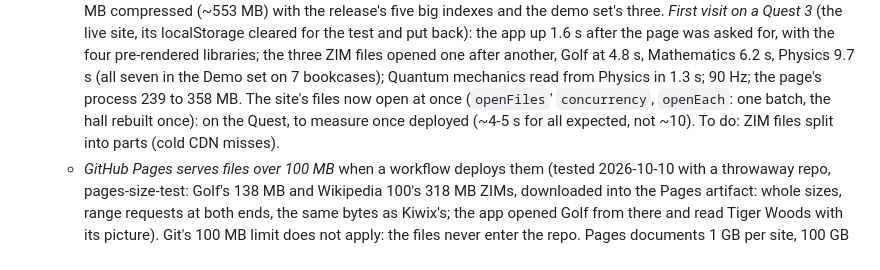
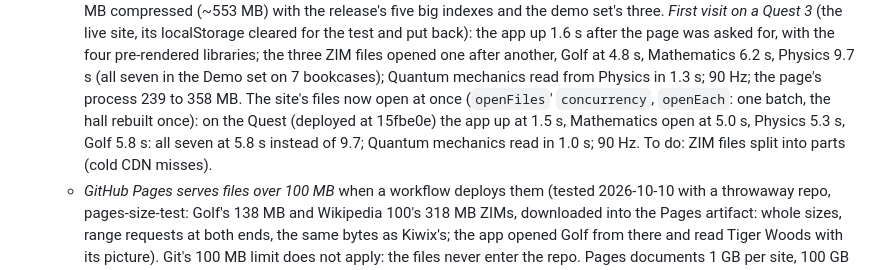
Before and after one commit to AriaMoKr/vrlbry, a Markdown page: TODO.md, the part around the change. Drawn GitHub-style.

Commit message:
TODO: the site's files opened at once on a Quest: all seven libraries at 5.8 s instead of 9.7
Co-Authored-By: Claude Opus 5.5 <noreply@anthropic.com>

```diff
--- a/TODO.md
+++ b/TODO.md
@@ -68,8 +68,9 @@
     another, Golf at 4.8 s, Mathematics 6.2 s, Physics 9.7 s (all seven in the Demo set on 7
     bookcases); Quantum mechanics read from Physics in 1.3 s; 90 Hz; the page's process 239 to
     358 MB. The site's files now open at once (`openFiles`' `concurrency`, `openEach`: one batch,
-    the hall rebuilt once): on the Quest, to measure once deployed (~4-5 s for all expected, not
-    ~10). To do: ZIM files split into parts (cold CDN misses).
+    the hall rebuilt once): on the Quest (deployed at 15fbe0e) the app up at 1.5 s, Mathematics
+    open at 5.0 s, Physics 5.3 s, Golf 5.8 s: all seven at 5.8 s instead of 9.7; Quantum mechanics
+    read in 1.0 s; 90 Hz. To do: ZIM files split into parts (cold CDN misses).
   - *GitHub Pages serves files over 100 MB* when a workflow deploys them (tested 2026-10-10 with a
     throwaway repo, pages-size-test: Golf's 138 MB and Wikipedia 100's 318 MB ZIMs, downloaded
     into the Pages artifact: whole sizes, range requests at both ends, the same bytes as Kiwix's;
```
